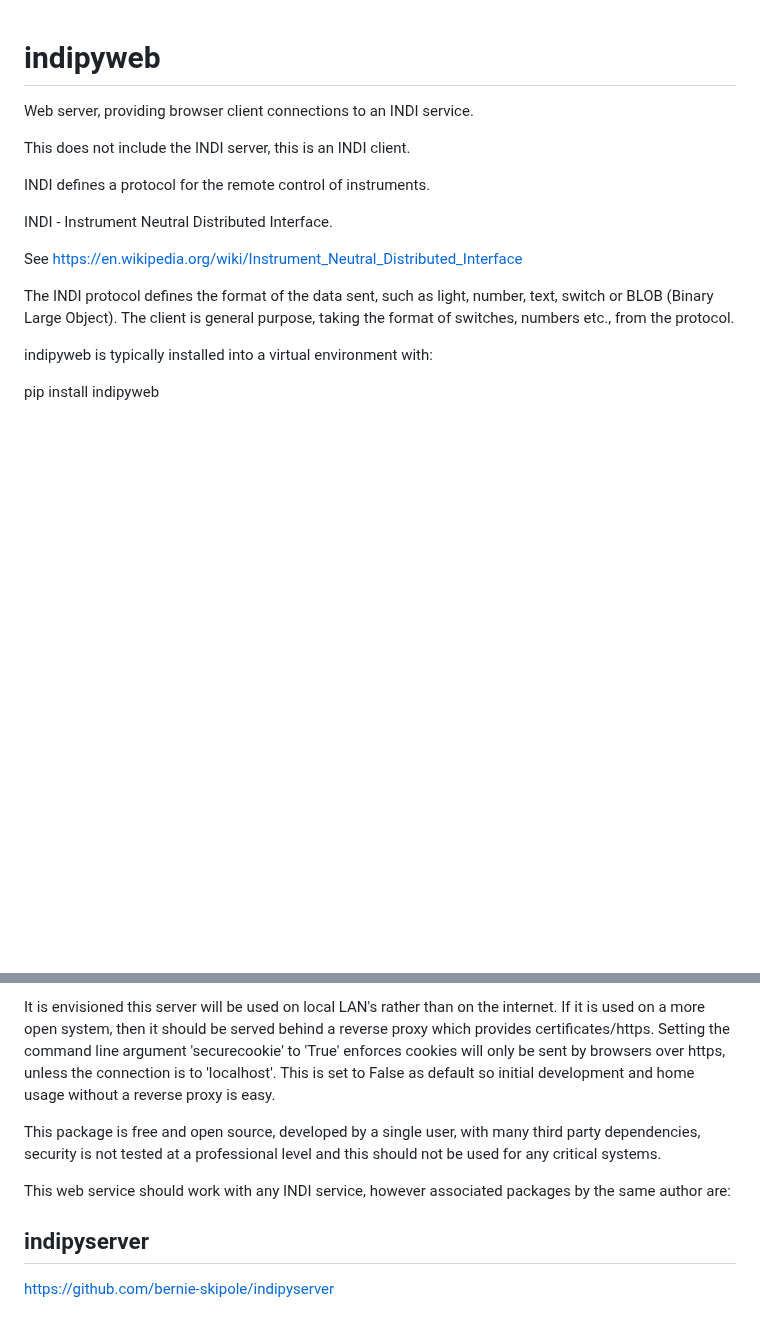
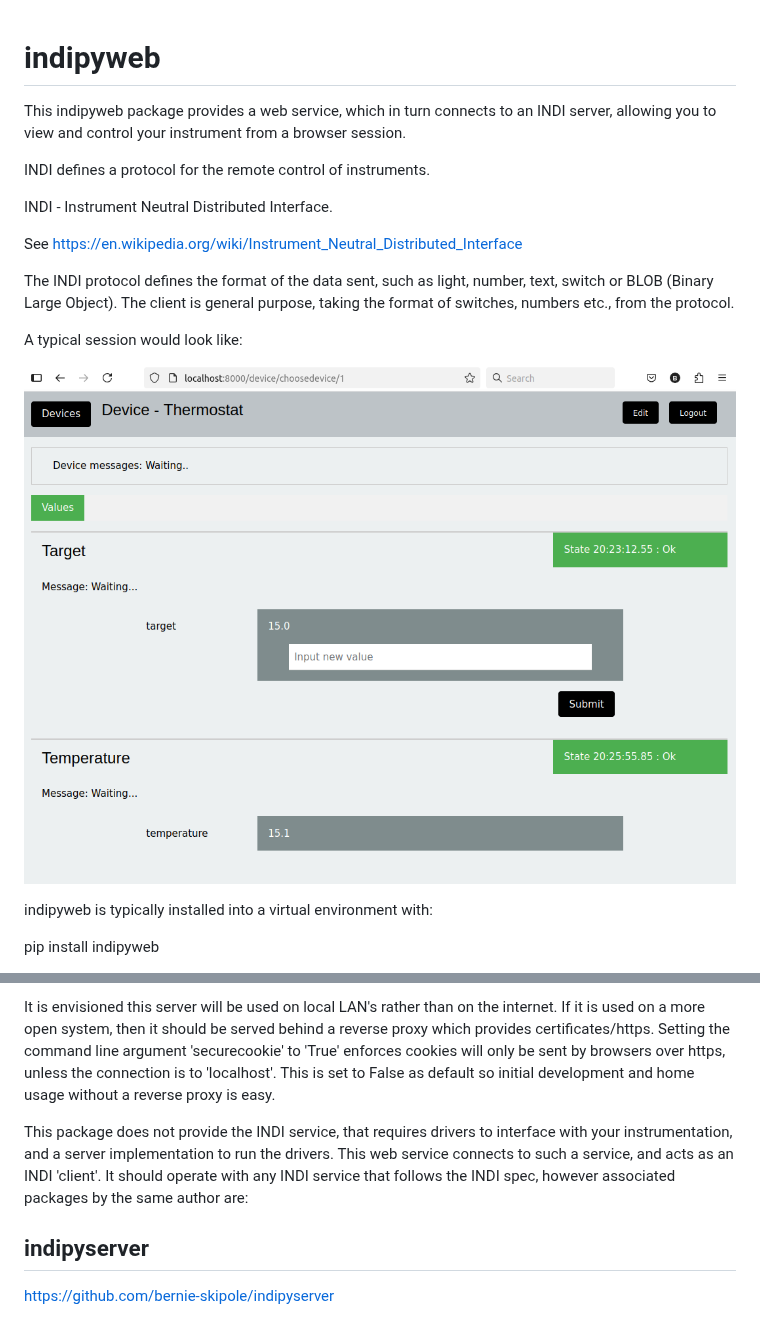
Before and after one commit to bernie-skipole/indipyweb, a Markdown page: README.md, 2 parts joined by grey strips. Rendered like a GitHub page; blank space fills up the shorter version.

Commit message:
A bit more doc in the readme

```diff
--- a/README.md
+++ b/README.md
@@ -1,7 +1,6 @@
 # indipyweb
-Web server, providing browser client connections to an INDI service.
 
-This does not include the INDI server, this is an INDI client.
+This indipyweb package provides a web service, which in turn connects to an INDI server, allowing you to view and control your instrument from a browser session.
 
 INDI defines a protocol for the remote control of instruments.
 
@@ -10,6 +9,10 @@ INDI - Instrument Neutral Distributed Interface.
 See https://en.wikipedia.org/wiki/Instrument_Neutral_Distributed_Interface
 
 The INDI protocol defines the format of the data sent, such as light, number, text, switch or BLOB (Binary Large Object). The client is general purpose, taking the format of switches, numbers etc., from the protocol.
+
+A typical session would look like:
+
+![Browser screenshot](https://raw.githubusercontent.com/bernie-skipole/indipyweb/main/indipyweb.png)
 
 indipyweb is typically installed into a virtual environment with:
 
@@ -106,9 +105,7 @@ The database file holds hashes of user passwords, if obtained by an attacker, th
 
 It is envisioned this server will be used on local LAN's rather than on the internet. If it is used on a more open system, then it should be served behind a reverse proxy which provides certificates/https. Setting the command line argument 'securecookie' to 'True' enforces cookies will only be sent by browsers over https, unless the connection is to 'localhost'. This is set to False as default so initial development and home usage without a reverse proxy is easy.
 
-This package is free and open source, developed by a single user, with many third party dependencies, security is not tested at a professional level and this should not be used for any critical systems.
-
-This web service should work with any INDI service, however associated packages by the same author are:
+This package does not provide the INDI service, that requires drivers to interface with your instrumentation, and a server implementation to run the drivers. This web service connects to such a service, and acts as an INDI 'client'. It should operate with any INDI service that follows the INDI spec, however associated packages by the same author are:
 
 ## indipyserver
 
```
Also changed, not shown: other parts of README.md (+0 -4 lines).
